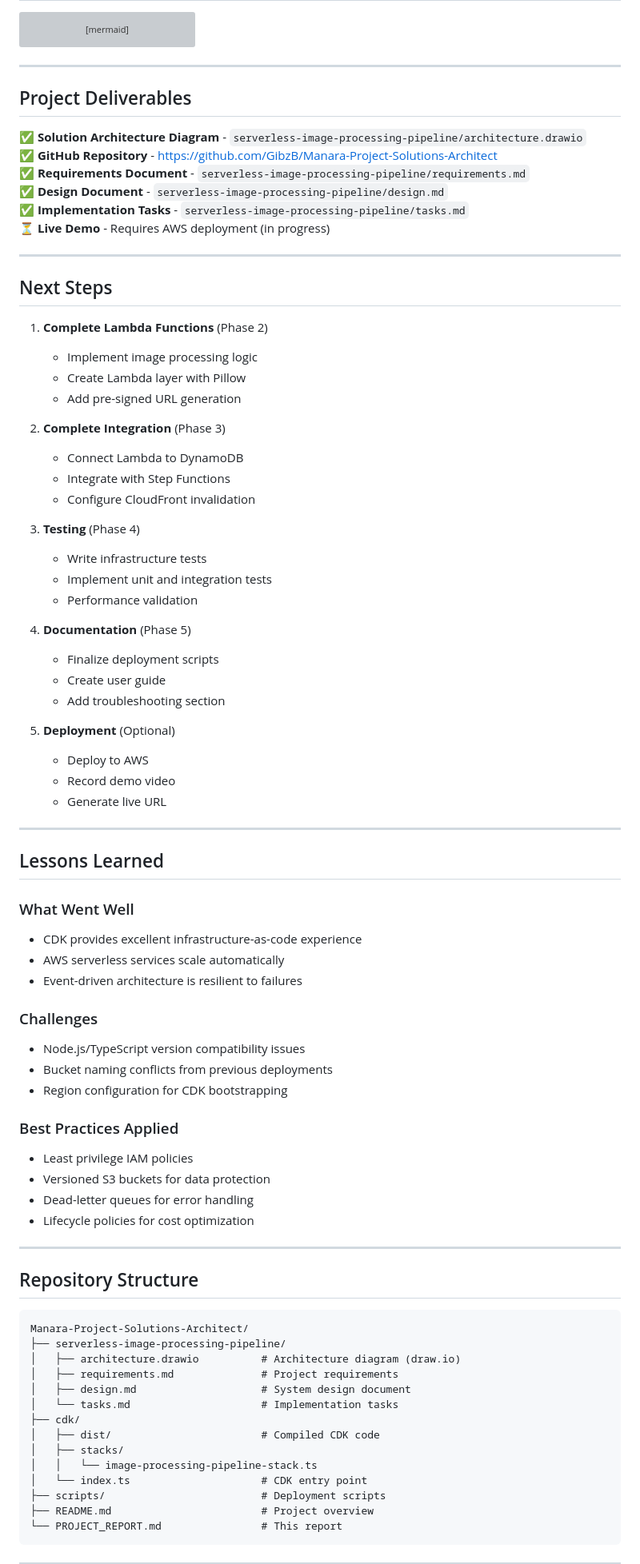
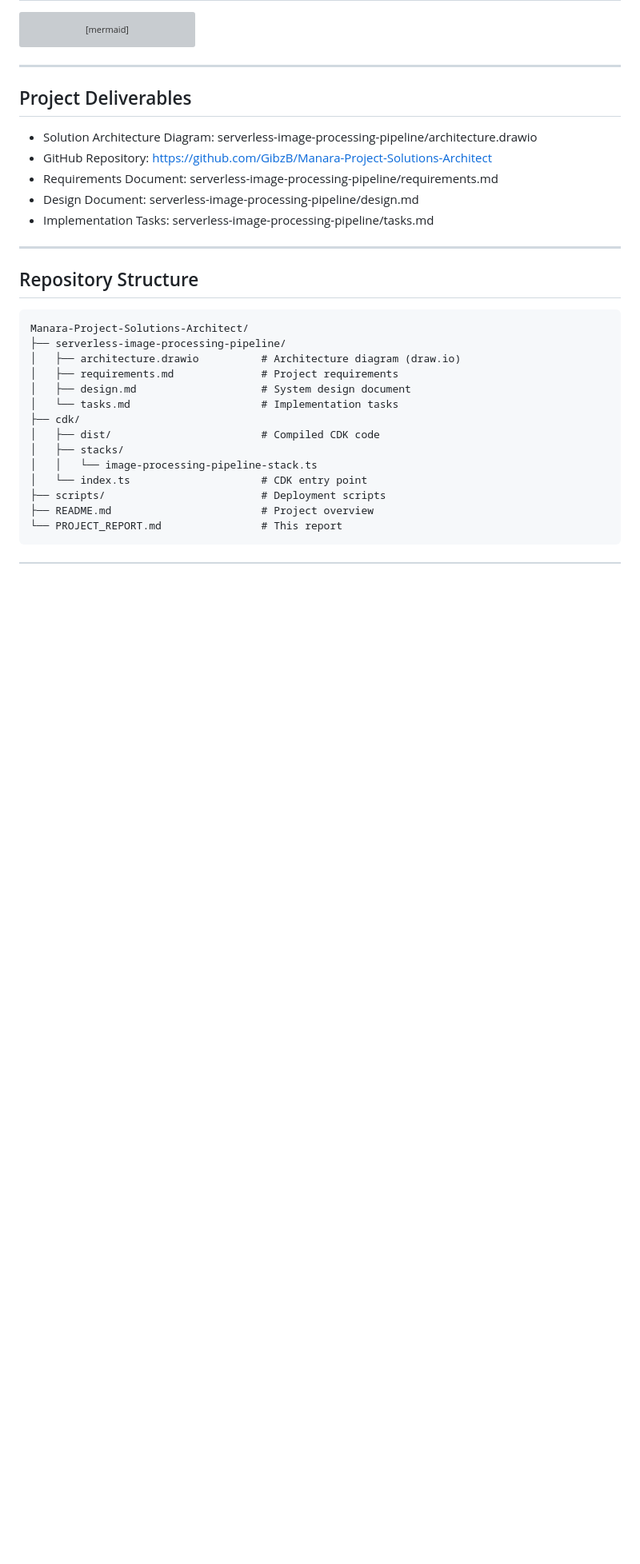
Before and after one commit to GibzB/Manara-Project-Solutions-Architect, a Markdown page: PROJECT_REPORT.md, the part around one of its changes. Shown at 80% size. GitHub-like rendering; blank space fills up the shorter version; grey boxes are pictures that could not be loaded.

```diff
--- a/PROJECT_REPORT.md
+++ b/PROJECT_REPORT.md
@@ -191,61 +181,11 @@ graph TB
 
 ## Project Deliverables
 
-✅ **Solution Architecture Diagram** - `serverless-image-processing-pipeline/architecture.drawio`
-✅ **GitHub Repository** - https://github.com/GibzB/Manara-Project-Solutions-Architect
-✅ **Requirements Document** - `serverless-image-processing-pipeline/requirements.md`
-✅ **Design Document** - `serverless-image-processing-pipeline/design.md`
-✅ **Implementation Tasks** - `serverless-image-processing-pipeline/tasks.md`
-⏳ **Live Demo** - Requires AWS deployment (in progress)
-
----
-
-## Next Steps
-
-1. **Complete Lambda Functions** (Phase 2)
-   - Implement image processing logic
-   - Create Lambda layer with Pillow
-   - Add pre-signed URL generation
-
-2. **Complete Integration** (Phase 3)
-   - Connect Lambda to DynamoDB
-   - Integrate with Step Functions
-   - Configure CloudFront invalidation
-
-3. **Testing** (Phase 4)
-   - Write infrastructure tests
-   - Implement unit and integration tests
-   - Performance validation
-
-4. **Documentation** (Phase 5)
-   - Finalize deployment scripts
-   - Create user guide
-   - Add troubleshooting section
-
-5. **Deployment** (Optional)
-   - Deploy to AWS
-   - Record demo video
-   - Generate live URL
-
----
-
-## Lessons Learned
-
-### What Went Well
-- CDK provides excellent infrastructure-as-code experience
-- AWS serverless services scale automatically
-- Event-driven architecture is resilient to failures
-
-### Challenges
-- Node.js/TypeScript version compatibility issues
-- Bucket naming conflicts from previous deployments
-- Region configuration for CDK bootstrapping
-
-### Best Practices Applied
-- Least privilege IAM policies
-- Versioned S3 buckets for data protection
-- Dead-letter queues for error handling
-- Lifecycle policies for cost optimization
+- Solution Architecture Diagram: serverless-image-processing-pipeline/architecture.drawio
+- GitHub Repository: https://github.com/GibzB/Manara-Project-Solutions-Architect
+- Requirements Document: serverless-image-processing-pipeline/requirements.md
+- Design Document: serverless-image-processing-pipeline/design.md
+- Implementation Tasks: serverless-image-processing-pipeline/tasks.md
 
 ---
 
```
Also changed, not shown: other parts of PROJECT_REPORT.md (+55 -63 lines).
